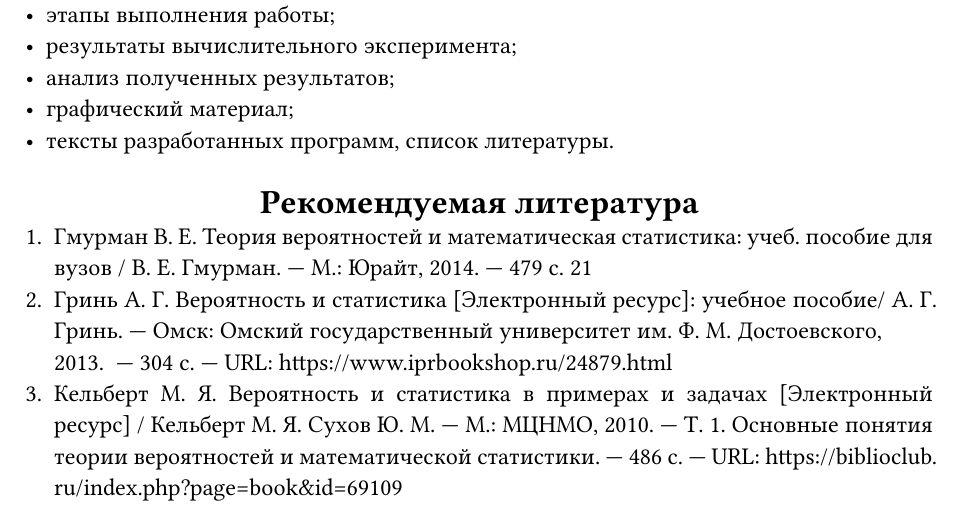
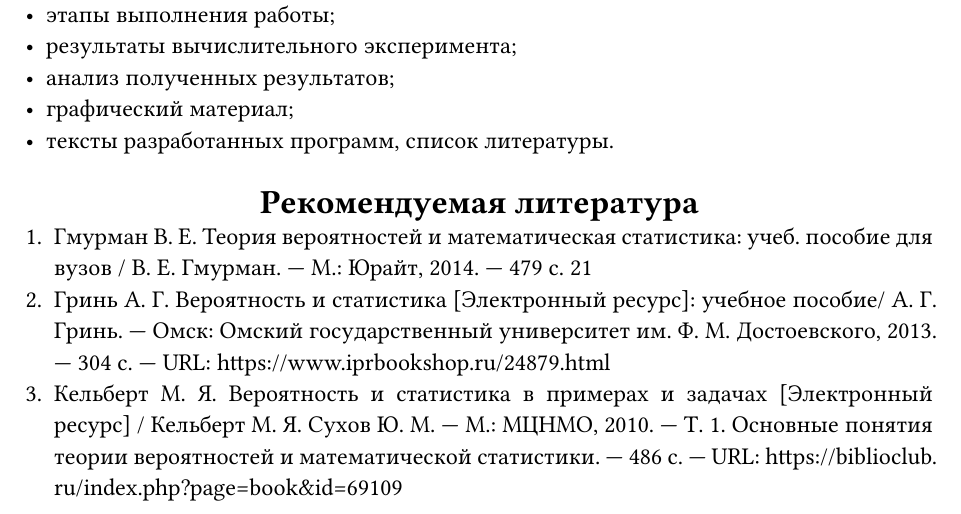
Before and after one commit to Andrew15-5/IMK4, a Typst document (semester7/ipm/hws/hw1/typst/ipm_hw1.typ): part of the page, cut so that both start at the same text. The pictures show the PDF file semester7/ipm/hws/hw1/ipm_hw1.pdf that the author committed with the source.

Commit message:
Updated hw1 (ipm)

```diff
--- a/semester7/ipm/hws/hw1/typst/ipm_hw1.typ
+++ b/semester7/ipm/hws/hw1/typst/ipm_hw1.typ
@@ -28,7 +28,7 @@
   вузов / В. Е. Гмурман. --- М.: Юрайт, 2014. --- 479 с. 21
 + Гринь А. Г. Вероятность и статистика [Электронный ресурс]: учебное пособие/ А.
   Г. Гринь. --- Омск: Омский государственный университет им. Ф. М. Достоевского,
-  2013. --- 304 c. --- URL: https://www.iprbookshop.ru/24879.html
+  2013\. --- 304 c. --- URL: https://www.iprbookshop.ru/24879.html
 + Кельберт М. Я. Вероятность и статистика в примерах и задачах [Электронный
   ресурс] / Кельберт М. Я. Сухов Ю. М. --- М.: МЦНМО, 2010. --- Т. 1. Основные
   понятия теории вероятностей и математической статистики. --- 486 с. --- URL:
```
Also changed, not shown: semester7/ipm/hws/hw1/ipm_hw1.pdf.
